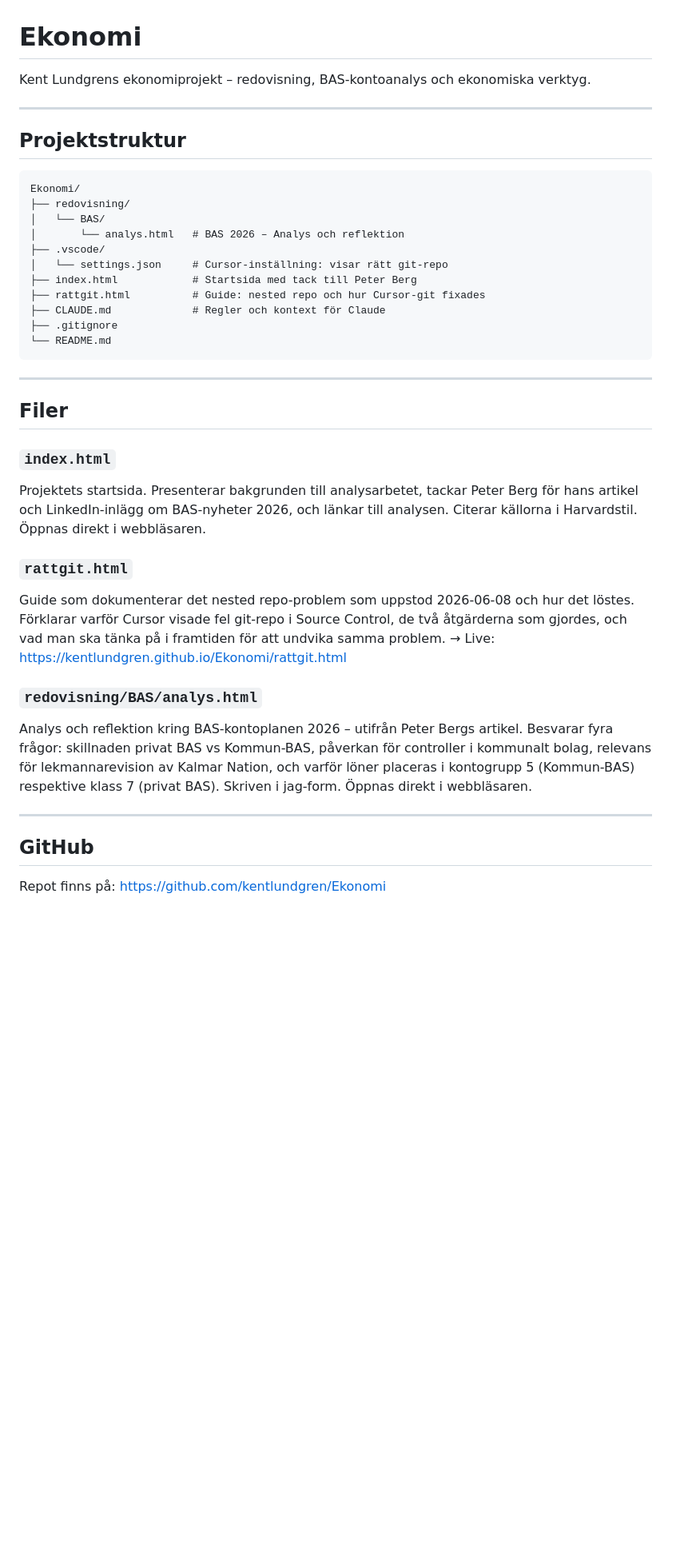
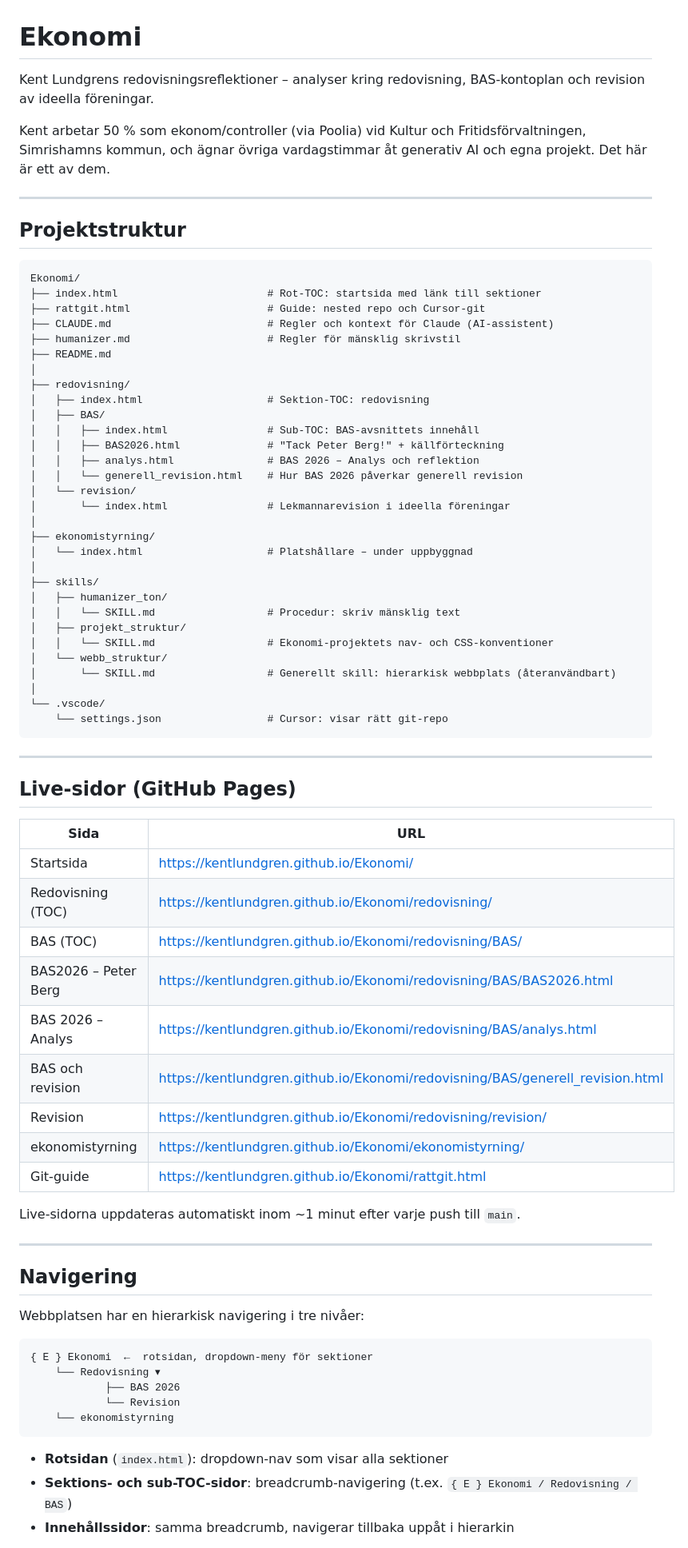
Before and after one commit to kentlundgren/Ekonomi, a Markdown page: README.md, the part around one of its changes. Shown at 80% size. Drawn GitHub-style; blank space fills up the shorter version.

````diff
--- a/README.md
+++ b/README.md
@@ -1,6 +1,11 @@
 # Ekonomi
 
-Kent Lundgrens ekonomiprojekt – redovisning, BAS-kontoanalys och ekonomiska verktyg.
+Kent Lundgrens redovisningsreflektioner – analyser kring redovisning, BAS-kontoplan
+och revision av ideella föreningar.
+
+Kent arbetar 50 % som ekonom/controller (via Poolia) vid Kultur och Fritidsförvaltningen,
+Simrishamns kommun, och ägnar övriga vardagstimmar åt generativ AI och egna projekt.
+Det här är ett av dem.
 
 ---
 
@@ -8,43 +13,70 @@ Kent Lundgrens ekonomiprojekt – redovisning, BAS-kontoanalys och ekonomiska ve
 
 ```
 Ekonomi/
+├── index.html                        # Rot-TOC: startsida med länk till sektioner
+├── rattgit.html                      # Guide: nested repo och Cursor-git
+├── CLAUDE.md                         # Regler och kontext för Claude (AI-assistent)
+├── humanizer.md                      # Regler för mänsklig skrivstil
+├── README.md
+│
 ├── redovisning/
-│   └── BAS/
-│       └── analys.html   # BAS 2026 – Analys och reflektion
-├── .vscode/
-│   └── settings.json     # Cursor-inställning: visar rätt git-repo
-├── index.html            # Startsida med tack till Peter Berg
-├── rattgit.html          # Guide: nested repo och hur Cursor-git fixades
-├── CLAUDE.md             # Regler och kontext för Claude
-├── .gitignore
-└── README.md
+│   ├── index.html                    # Sektion-TOC: redovisning
+│   ├── BAS/
+│   │   ├── index.html                # Sub-TOC: BAS-avsnittets innehåll
+│   │   ├── BAS2026.html              # "Tack Peter Berg!" + källförteckning
+│   │   ├── analys.html               # BAS 2026 – Analys och reflektion
+│   │   └── generell_revision.html    # Hur BAS 2026 påverkar generell revision
+│   └── revision/
+│       └── index.html                # Lekmannarevision i ideella föreningar
+│
+├── ekonomistyrning/
+│   └── index.html                    # Platshållare – under uppbyggnad
+│
+├── skills/
+│   ├── humanizer_ton/
+│   │   └── SKILL.md                  # Procedur: skriv mänsklig text
+│   ├── projekt_struktur/
+│   │   └── SKILL.md                  # Ekonomi-projektets nav- och CSS-konventioner
+│   └── webb_struktur/
+│       └── SKILL.md                  # Generellt skill: hierarkisk webbplats (återanvändbart)
+│
+└── .vscode/
+    └── settings.json                 # Cursor: visar rätt git-repo
 ```
 
 ---
 
-## Filer
+## Live-sidor (GitHub Pages)
 
-### `index.html`
-Projektets startsida. Presenterar bakgrunden till analysarbetet, tackar Peter Berg
-för hans artikel och LinkedIn-inlägg om BAS-nyheter 2026, och länkar till analysen.
-Citerar källorna i Harvardstil. Öppnas direkt i webbläsaren.
+| Sida | URL |
+|------|-----|
+| Startsida | https://kentlundgren.github.io/Ekonomi/ |
+| Redovisning (TOC) | https://kentlundgren.github.io/Ekonomi/redovisning/ |
+| BAS (TOC) | https://kentlundgren.github.io/Ekonomi/redovisning/BAS/ |
+| BAS2026 – Peter Berg | https://kentlundgren.github.io/Ekonomi/redovisning/BAS/BAS2026.html |
+| BAS 2026 – Analys | https://kentlundgren.github.io/Ekonomi/redovisning/BAS/analys.html |
+| BAS och revision | https://kentlundgren.github.io/Ekonomi/redovisning/BAS/generell_revision.html |
+| Revision | https://kentlundgren.github.io/Ekonomi/redovisning/revision/ |
+| ekonomistyrning | https://kentlundgren.github.io/Ekonomi/ekonomistyrning/ |
+| Git-guide | https://kentlundgren.github.io/Ekonomi/rattgit.html |
 
-### `rattgit.html`
-Guide som dokumenterar det nested repo-problem som uppstod 2026-06-08 och hur
-det löstes. Förklarar varför Cursor visade fel git-repo i Source Control, de
-två åtgärderna som gjordes, och vad man ska tänka på i framtiden för att
-undvika samma problem.
-→ Live: https://kentlundgren.github.io/Ekonomi/rattgit.html
-
-### `redovisning/BAS/analys.html`
-Analys och reflektion kring BAS-kontoplanen 2026 – utifrån Peter Bergs artikel.
-Besvarar fyra frågor: skillnaden privat BAS vs Kommun-BAS, påverkan för controller
-i kommunalt bolag, relevans för lekmannarevision av Kalmar Nation, och varför
-löner placeras i kontogrupp 5 (Kommun-BAS) respektive klass 7 (privat BAS).
-Skriven i jag-form. Öppnas direkt i webbläsaren.
+Live-sidorna uppdateras automatiskt inom ~1 minut efter varje push till `main`.
 
 ---
 
-## GitHub
+## Navigering
 
-Repot finns på: [https://github.com/kentlundgren/Ekonomi](https://github.com/kentlundgren/Ekonomi)
+Webbplatsen har en hierarkisk navigering i tre nivåer:
+
+```
+{ E } Ekonomi  ←  rotsidan, dropdown-meny för sektioner
+    └── Redovisning ▾
+            ├── BAS 2026
+            └── Revision
+    └── ekonomistyrning
+```
+
+- **Rotsidan** (`index.html`): dropdown-nav som visar alla sektioner
+- **Sektions- och sub-TOC-sidor**: breadcrumb-navigering (t.ex. `{ E } Ekonomi / Redovisning / BAS`)
+- **Innehållssidor**: samma breadcrumb, navigerar tillbaka uppåt i hierarkin
+
````
Also changed, not shown: other parts of README.md (+38 -98 lines).
